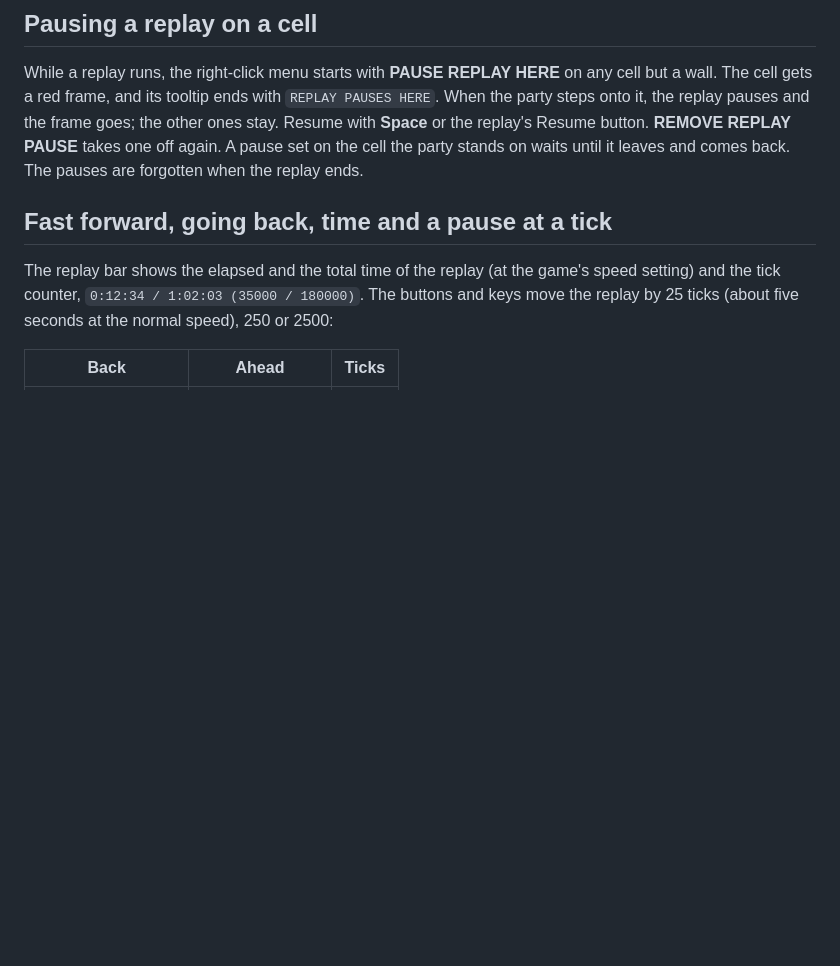
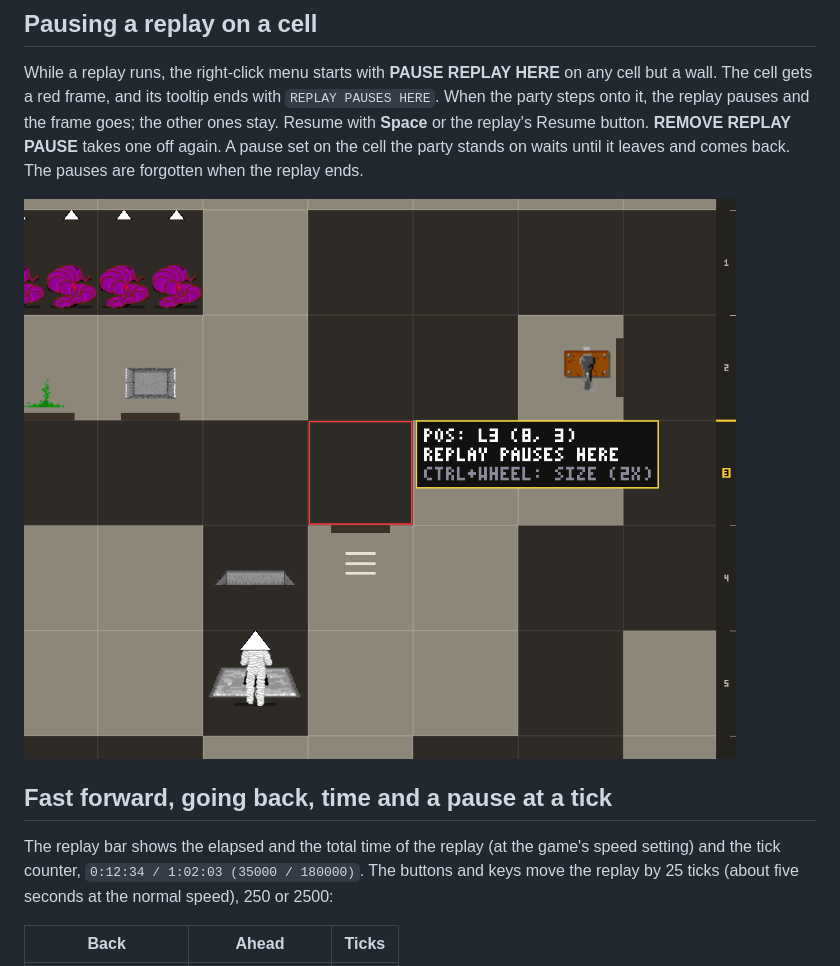
Before and after one commit to codebrewster/CSBWin-With-Automap, a Markdown page: docs/automap-manual.md, the part around the change. Drawn GitHub-style; pictures changed too: docs/images/automap-replay-pause.png (added); blank space fills up the shorter version.

```diff
--- a/docs/automap-manual.md
+++ b/docs/automap-manual.md
@@ -521,6 +521,8 @@ the replay's Resume button. **REMOVE REPLAY PAUSE** takes one off again. A pause
 set on the cell the party stands on waits until it leaves and comes back. The
 pauses are forgotten when the replay ends.
 
+![A replay pause on level 3: the cell's red frame, and REPLAY PAUSES HERE in its tooltip](images/automap-replay-pause.png)
+
 ## Fast forward, going back, time and a pause at a tick
 
 The replay bar shows the elapsed and the total time of the replay (at the game's speed
```
Also changed, not shown: docs/recording-manual.md (+2 -0 lines), docs/statistics-manual.md (+2 -0 lines), docs/images/replay-controls.png (added), docs/images/statistics-records.png (added).
